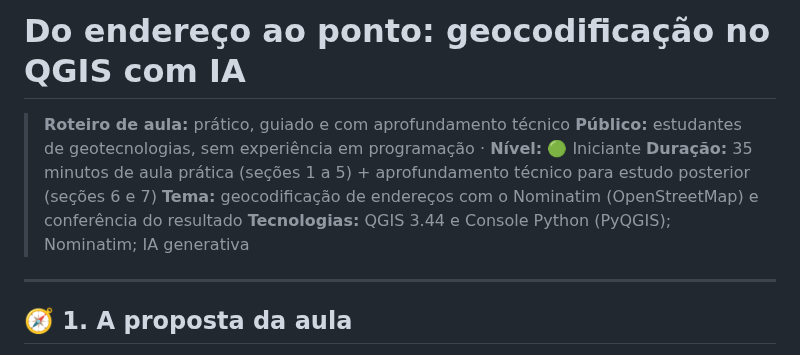
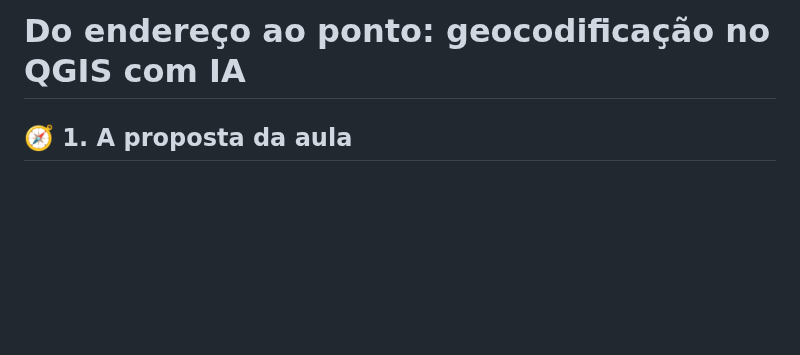
Before and after one commit to marcellobenigno/automatizando-qgis-python-ia, a Markdown page: modulos/geocodificacao/geocodificacao.md, the part around the change. Rendered like a GitHub page; blank space fills up the shorter version.

Commit message:
Revise geocoding lesson details in geocodificacao.md
Updated the introduction and details for the geocoding lesson.

```diff
--- a/modulos/geocodificacao/geocodificacao.md
+++ b/modulos/geocodificacao/geocodificacao.md
@@ -3,13 +3,6 @@
 
 # Do endereço ao ponto: geocodificação no QGIS com IA
 
-> **Roteiro de aula:** prático, guiado e com aprofundamento técnico
-> **Público:** estudantes de geotecnologias, sem experiência em programação · **Nível:** 🟢 Iniciante
-> **Duração:** 35 minutos de aula prática (seções 1 a 5) + aprofundamento técnico para estudo posterior (seções 6 e 7)
-> **Tema:** geocodificação de endereços com o Nominatim (OpenStreetMap) e conferência do resultado
-> **Tecnologias:** QGIS 3.44 e Console Python (PyQGIS); Nominatim; IA generativa
-
----
 
 ## 🧭 1. A proposta da aula
 
```
